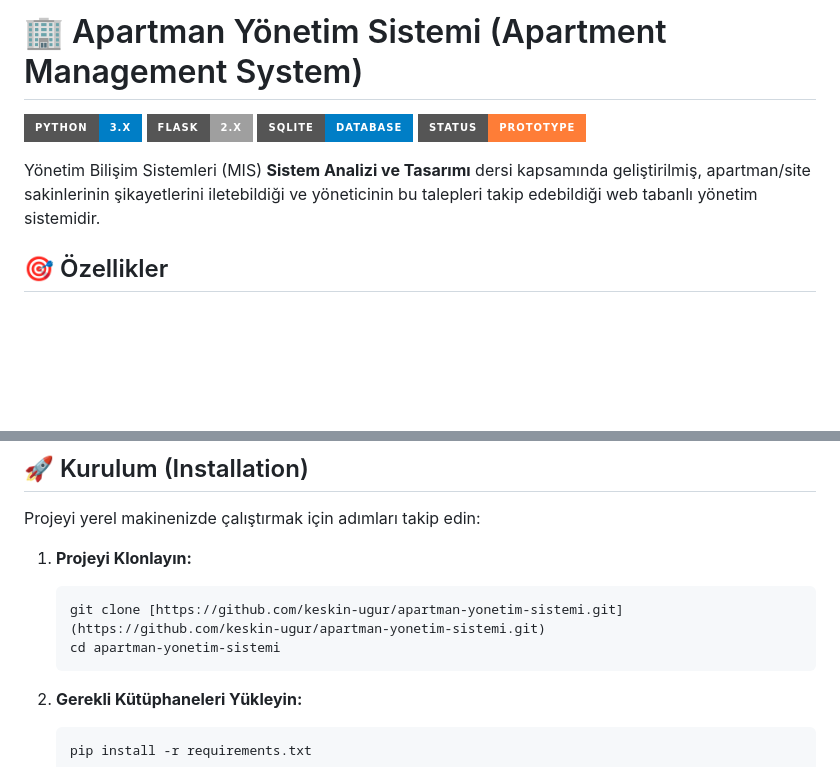
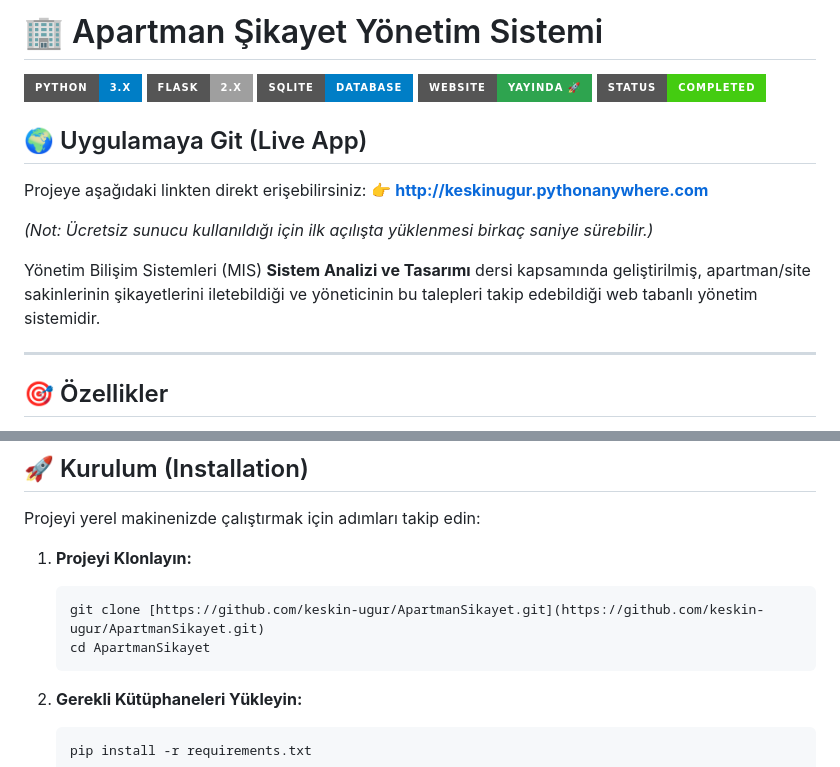
Before and after one commit to keskin-ugur/ApartmanSikayet, a Markdown page: README.md, 2 parts joined by grey strips. Rendered like a GitHub page; badges without logos; blank space fills up the shorter version.

````diff
--- a/README.md
+++ b/README.md
@@ -1,11 +1,21 @@
-# 🏢 Apartman Yönetim Sistemi (Apartment Management System)
+# 🏢 Apartman Şikayet Yönetim Sistemi
 
 ![Python](https://img.shields.io/badge/Python-3.x-blue?style=for-the-badge&logo=python)
 ![Flask](https://img.shields.io/badge/Flask-2.x-lightgrey?style=for-the-badge&logo=flask)
 ![SQLite](https://img.shields.io/badge/SQLite-Database-blue?style=for-the-badge&logo=sqlite)
-![Status](https://img.shields.io/badge/Status-Prototype-orange?style=for-the-badge)
+[![Yayında](https://img.shields.io/badge/Website-Yayında_🚀-2ea44f?style=for-the-badge&logo=google-chrome&logoColor=white)](http://keskinugur.pythonanywhere.com)
+![Status](https://img.shields.io/badge/Status-Completed-success?style=for-the-badge)
+
+## 🌍 Uygulamaya Git (Live App)
+
+Projeye aşağıdaki linkten direkt erişebilirsiniz:
+👉 **[http://keskinugur.pythonanywhere.com](http://keskinugur.pythonanywhere.com)**
+
+*(Not: Ücretsiz sunucu kullanıldığı için ilk açılışta yüklenmesi birkaç saniye sürebilir.)*
 
 Yönetim Bilişim Sistemleri (MIS) **Sistem Analizi ve Tasarımı** dersi kapsamında geliştirilmiş, apartman/site sakinlerinin şikayetlerini iletebildiği ve yöneticinin bu talepleri takip edebildiği web tabanlı yönetim sistemidir.
+
+---
 
 ## 🎯 Özellikler
 
@@ -28,8 +38,8 @@ Projeyi yerel makinenizde çalıştırmak için adımları takip edin:
 
 1.  **Projeyi Klonlayın:**
     ```bash
-    git clone [https://github.com/keskin-ugur/apartman-yonetim-sistemi.git](https://github.com/keskin-ugur/apartman-yonetim-sistemi.git)
-    cd apartman-yonetim-sistemi
+    git clone [https://github.com/keskin-ugur/ApartmanSikayet.git](https://github.com/keskin-ugur/ApartmanSikayet.git)
+    cd ApartmanSikayet
     ```
 
 2.  **Gerekli Kütüphaneleri Yükleyin:**
````
